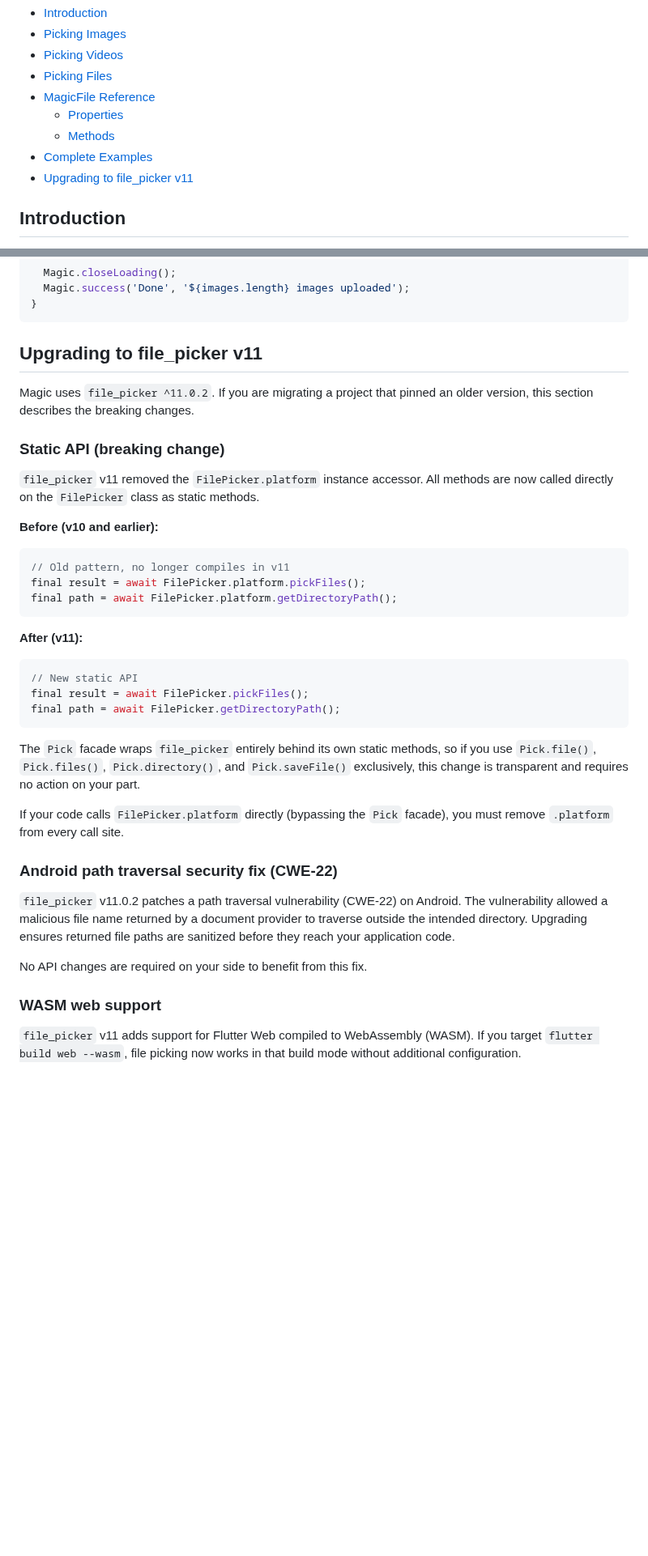
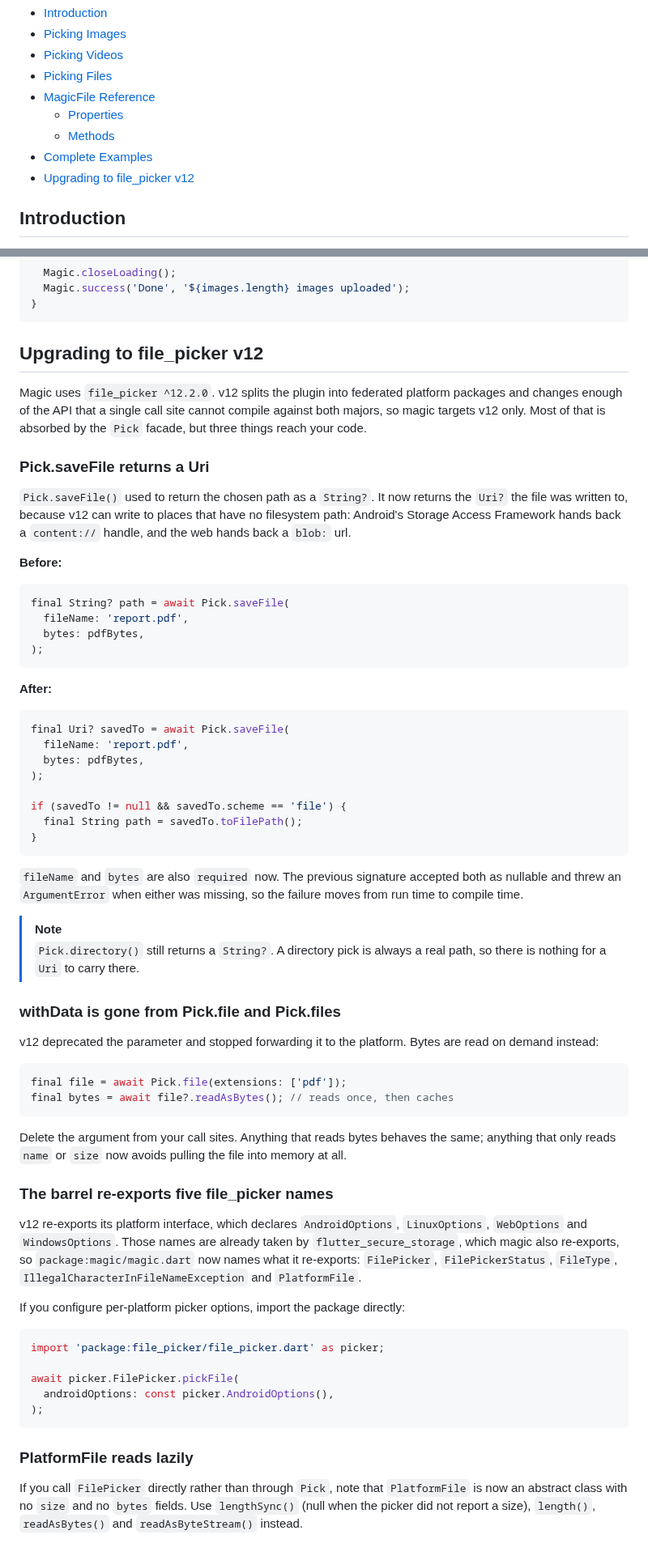
Before and after one commit to fluttersdk/magic, a Markdown page: doc/digging-deeper/file-picker.md, 2 parts joined by grey strips. Shown at 81% size. Rendered like a GitHub page; blank space fills up the shorter version.

Commit message:
docs(pick): document the uri return, the lazy bytes and the v12 upgrade

````diff
--- a/doc/digging-deeper/file-picker.md
+++ b/doc/digging-deeper/file-picker.md
@@ -10,7 +10,7 @@ The `Pick` facade provides a unified interface for accessing the device camera,
     - [Properties](#properties)
     - [Methods](#methods)
 - [Complete Examples](#complete-examples)
-- [Upgrading to file_picker v11](#upgrading-to-file-picker-v11)
+- [Upgrading to file_picker v12](#upgrading-to-file-picker-v12)
 
 <a name="introduction"></a>
 ## Introduction
@@ -256,41 +285,67 @@ Future<void> uploadGallery() async {
 }
 ```
 
-<a name="upgrading-to-file-picker-v11"></a>
-## Upgrading to file_picker v11
+<a name="upgrading-to-file-picker-v12"></a>
+## Upgrading to file_picker v12
 
-Magic uses `file_picker ^11.0.2`. If you are migrating a project that pinned an older version, this section describes the breaking changes.
+Magic uses `file_picker ^12.2.0`. v12 splits the plugin into federated platform packages and changes enough of the API that a single call site cannot compile against both majors, so magic targets v12 only. Most of that is absorbed by the `Pick` facade, but three things reach your code.
 
-### Static API (breaking change)
+### Pick.saveFile returns a Uri
 
-`file_picker` v11 removed the `FilePicker.platform` instance accessor. All methods are now called directly on the `FilePicker` class as static methods.
+`Pick.saveFile()` used to return the chosen path as a `String?`. It now returns the `Uri?` the file was written to, because v12 can write to places that have no filesystem path: Android's Storage Access Framework hands back a `content://` handle, and the web hands back a `blob:` url.
 
-**Before (v10 and earlier):**
+**Before:**
 
 ```dart
-// Old pattern, no longer compiles in v11
-final result = await FilePicker.platform.pickFiles();
-final path = await FilePicker.platform.getDirectoryPath();
+final String? path = await Pick.saveFile(
+  fileName: 'report.pdf',
+  bytes: pdfBytes,
+);
 ```
 
-**After (v11):**
+**After:**
 
 ```dart
-// New static API
-final result = await FilePicker.pickFiles();
-final path = await FilePicker.getDirectoryPath();
+final Uri? savedTo = await Pick.saveFile(
+  fileName: 'report.pdf',
+  bytes: pdfBytes,
+);
+
+if (savedTo != null && savedTo.scheme == 'file') {
+  final String path = savedTo.toFilePath();
+}
 ```
 
-The `Pick` facade wraps `file_picker` entirely behind its own static methods, so if you use `Pick.file()`, `Pick.files()`, `Pick.directory()`, and `Pick.saveFile()` exclusively, this change is transparent and requires no action on your part.
+`fileName` and `bytes` are also `required` now. The previous signature accepted both as nullable and threw an `ArgumentError` when either was missing, so the failure moves from run time to compile time.
 
-If your code calls `FilePicker.platform` directly (bypassing the `Pick` facade), you must remove `.platform` from every call site.
+> [!NOTE]
+> `Pick.directory()` still returns a `String?`. A directory pick is always a real path, so there is nothing for a `Uri` to carry there.
 
-### Android path traversal security fix (CWE-22)
+### withData is gone from Pick.file and Pick.files
 
-`file_picker` v11.0.2 patches a path traversal vulnerability (CWE-22) on Android. The vulnerability allowed a malicious file name returned by a document provider to traverse outside the intended directory. Upgrading ensures returned file paths are sanitized before they reach your application code.
+v12 deprecated the parameter and stopped forwarding it to the platform. Bytes are read on demand instead:
 
-No API changes are required on your side to benefit from this fix.
+```dart
+final file = await Pick.file(extensions: ['pdf']);
+final bytes = await file?.readAsBytes(); // reads once, then caches
+```
 
-### WASM web support
+Delete the argument from your call sites. Anything that reads bytes behaves the same; anything that only reads `name` or `size` now avoids pulling the file into memory at all.
 
-`file_picker` v11 adds support for Flutter Web compiled to WebAssembly (WASM). If you target `flutter build web --wasm`, file picking now works in that build mode without additional configuration.
+### The barrel re-exports five file_picker names
+
+v12 re-exports its platform interface, which declares `AndroidOptions`, `LinuxOptions`, `WebOptions` and `WindowsOptions`. Those names are already taken by `flutter_secure_storage`, which magic also re-exports, so `package:magic/magic.dart` now names what it re-exports: `FilePicker`, `FilePickerStatus`, `FileType`, `IllegalCharacterInFileNameException` and `PlatformFile`.
+
+If you configure per-platform picker options, import the package directly:
+
+```dart
+import 'package:file_picker/file_picker.dart' as picker;
+
+await picker.FilePicker.pickFile(
+  androidOptions: const picker.AndroidOptions(),
+);
+```
+
+### PlatformFile reads lazily
+
+If you call `FilePicker` directly rather than through `Pick`, note that `PlatformFile` is now an abstract class with no `size` and no `bytes` fields. Use `lengthSync()` (null when the picker did not report a size), `length()`, `readAsBytes()` and `readAsByteStream()` instead.
````
Also changed, not shown: other parts of doc/digging-deeper/file-picker.md (+31 -2 lines), doc/architecture/facades.md (+1 -1 lines).
